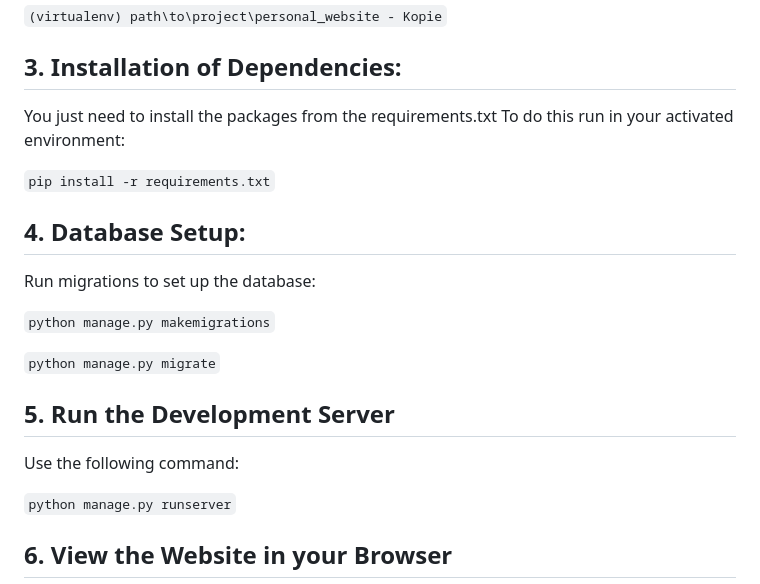
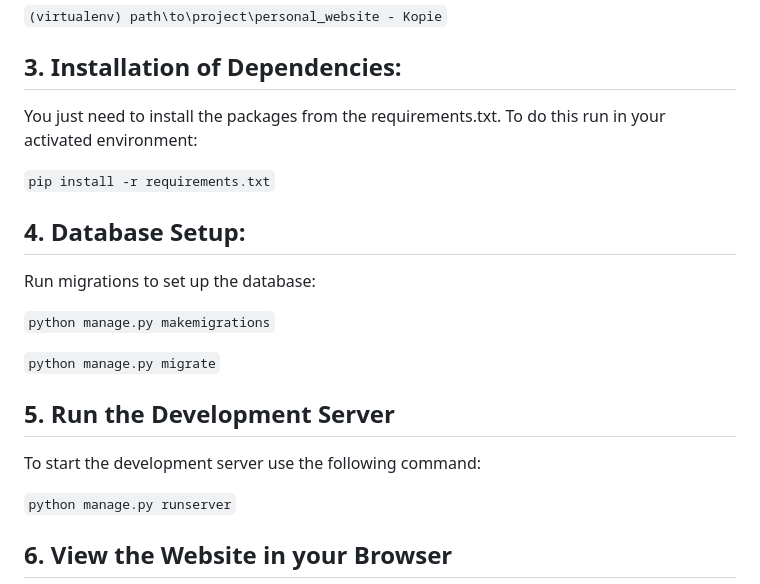
Before and after one commit to sasha-cz/blog-coding-green, a Markdown page: README.md, the part around the change. Rendered like a GitHub page.

Commit message:
Improve description for "5. Run the Development Server" in setup instructions in README.md

```diff
--- a/README.md
+++ b/README.md
@@ -69,7 +69,7 @@ You will know your virtual environment is active when your terminal displays the
 
 ## 3. Installation of Dependencies:
 
-  You just need to install the packages from the requirements.txt
+  You just need to install the packages from the requirements.txt.
   To do this run in your activated environment:
 
   `pip install -r requirements.txt`
@@ -85,7 +85,7 @@ You will know your virtual environment is active when your terminal displays the
 
 ## 5. Run the Development Server
 
-  Use the following command:
+  To start the development server use the following command:
 
    `python manage.py runserver`
 
```
